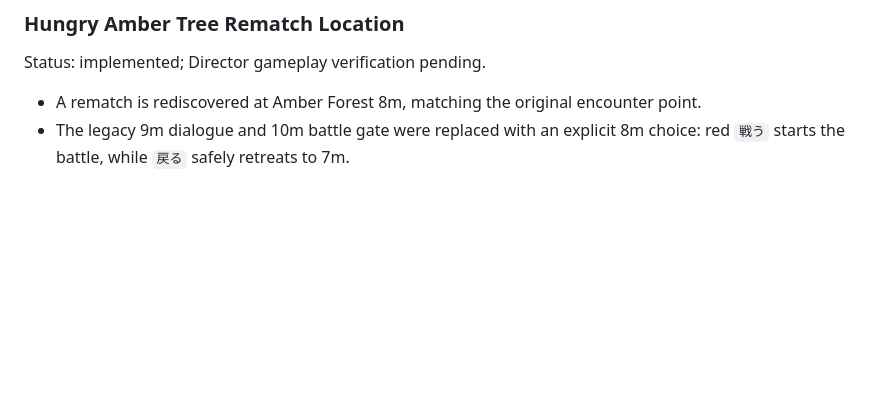
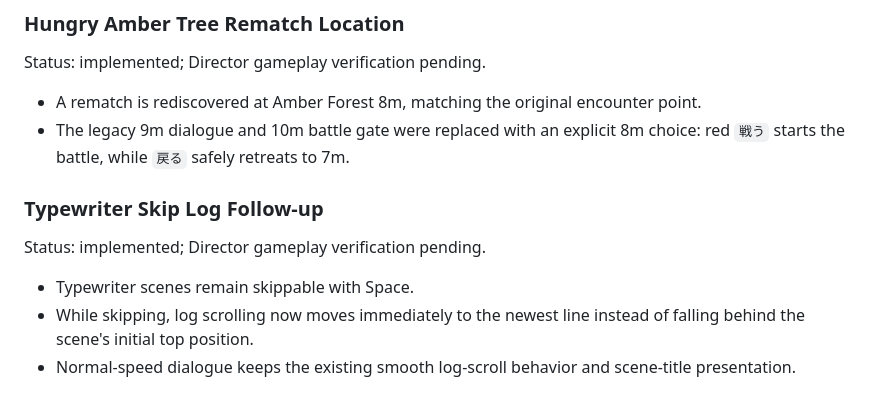
Before and after one commit to nansuka1125/okai-RPG, a Markdown page: WORKLOG.md, the part around the change. GitHub-like rendering; blank space fills up the shorter version.

Commit message:
Document typewriter skip behavior

```diff
--- a/WORKLOG.md
+++ b/WORKLOG.md
@@ -285,3 +285,11 @@ Status: implemented; Director gameplay verification pending.
 
 - A rematch is rediscovered at Amber Forest 8m, matching the original encounter point.
 - The legacy 9m dialogue and 10m battle gate were replaced with an explicit 8m choice: red `戦う` starts the battle, while `戻る` safely retreats to 7m.
+
+### Typewriter Skip Log Follow-up
+
+Status: implemented; Director gameplay verification pending.
+
+- Typewriter scenes remain skippable with Space.
+- While skipping, log scrolling now moves immediately to the newest line instead of falling behind the scene's initial top position.
+- Normal-speed dialogue keeps the existing smooth log-scroll behavior and scene-title presentation.
```
